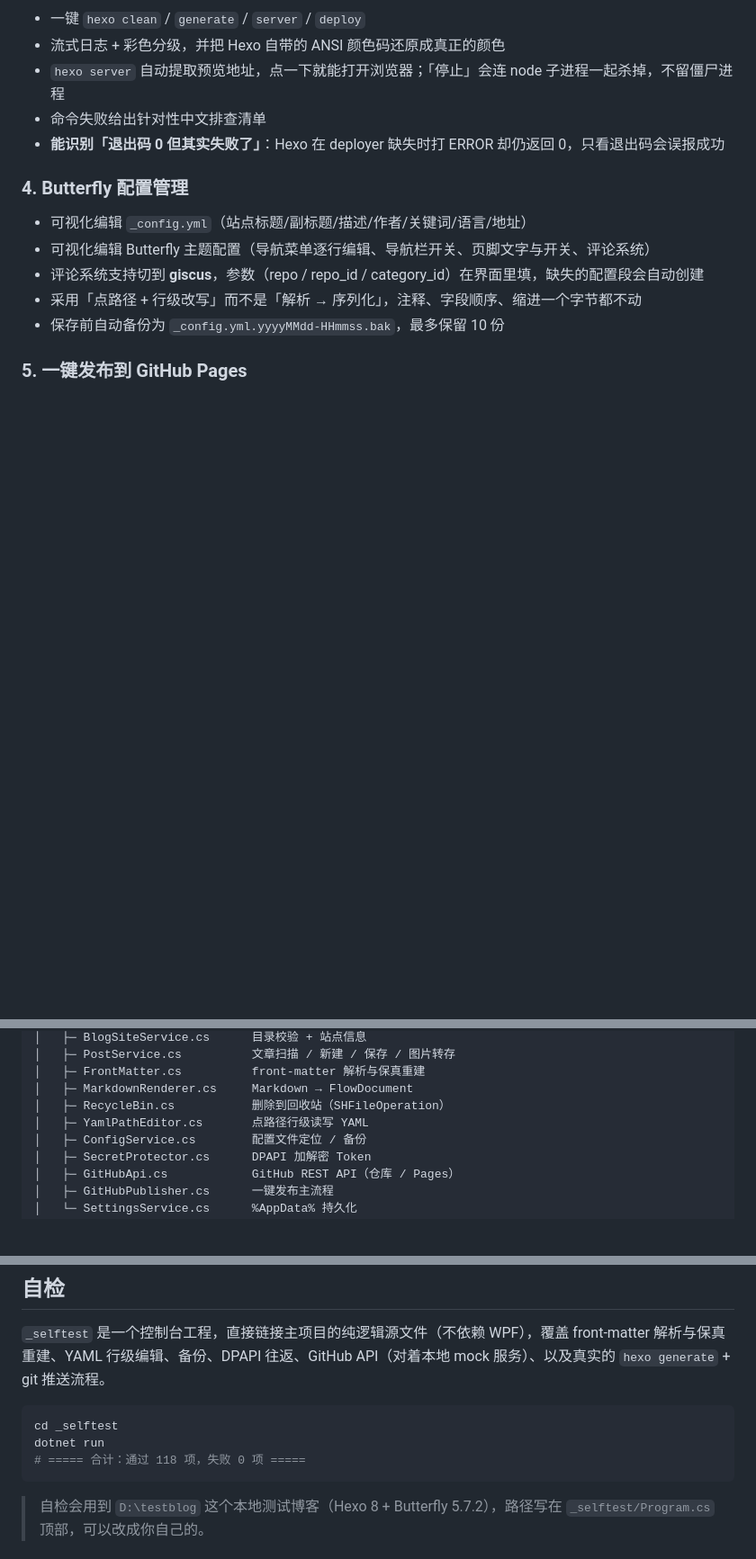
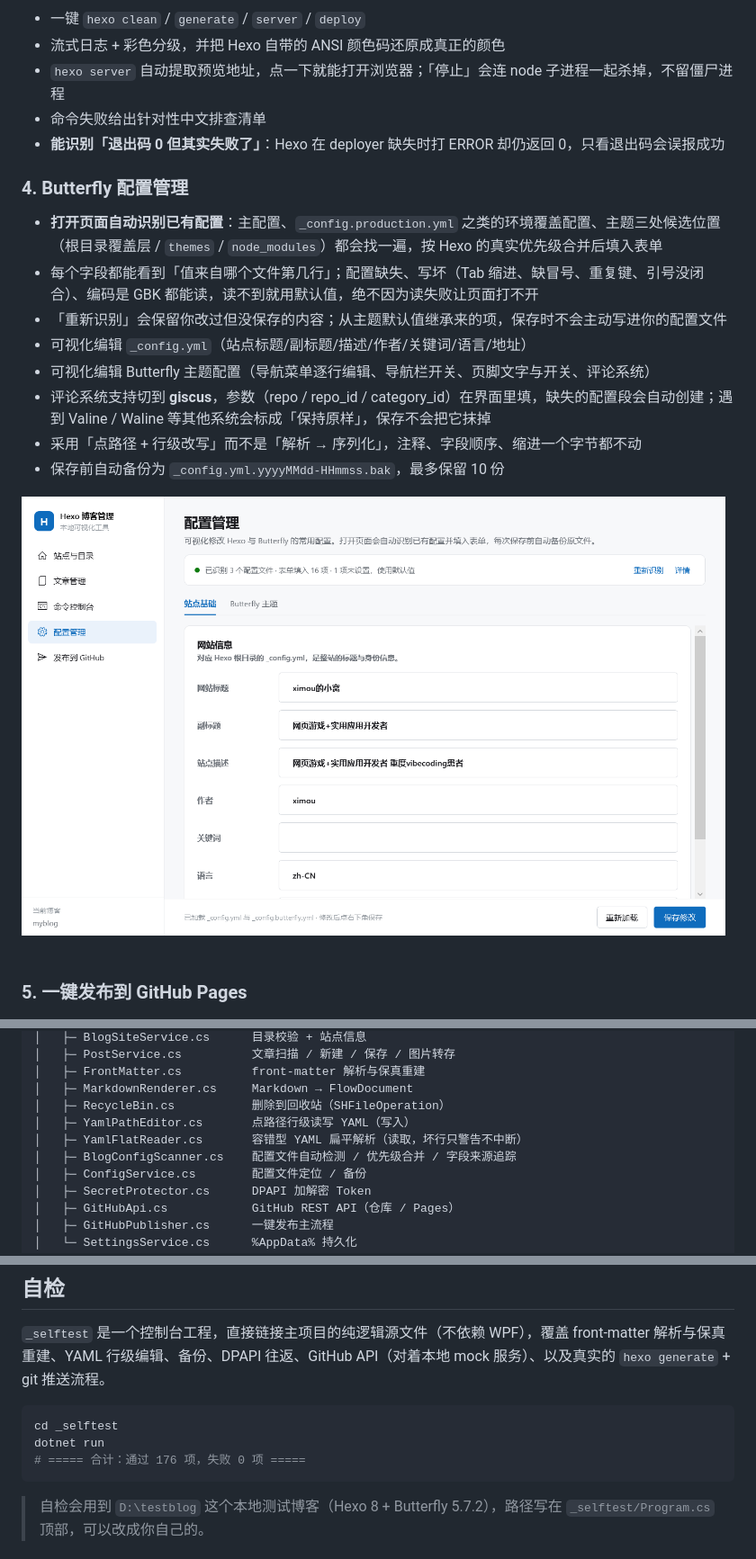
Before and after one commit to tianqi-studio/hexo-blog-manager, a Markdown page: README.md, 3 parts joined by grey strips. Shown at 90% size. GitHub-like rendering; pictures changed too: docs/screenshots/07-config.png (added); blank space fills up the shorter version.

````diff
--- a/README.md
+++ b/README.md
@@ -39,11 +39,16 @@
 - **能识别「退出码 0 但其实失败了」**：Hexo 在 deployer 缺失时打 ERROR 却仍返回 0，只看退出码会误报成功
 
 ### 4. Butterfly 配置管理
+- **打开页面自动识别已有配置**：主配置、`_config.production.yml` 之类的环境覆盖配置、主题三处候选位置（根目录覆盖层 / `themes` / `node_modules`）都会找一遍，按 Hexo 的真实优先级合并后填入表单
+- 每个字段都能看到「值来自哪个文件第几行」；配置缺失、写坏（Tab 缩进、缺冒号、重复键、引号没闭合）、编码是 GBK 都能读，读不到就用默认值，绝不因为读失败让页面打不开
+- 「重新识别」会保留你改过但没保存的内容；从主题默认值继承来的项，保存时不会主动写进你的配置文件
 - 可视化编辑 `_config.yml`（站点标题/副标题/描述/作者/关键词/语言/地址）
 - 可视化编辑 Butterfly 主题配置（导航菜单逐行编辑、导航栏开关、页脚文字与开关、评论系统）
-- 评论系统支持切到 **giscus**，参数（repo / repo_id / category_id）在界面里填，缺失的配置段会自动创建
+- 评论系统支持切到 **giscus**，参数（repo / repo_id / category_id）在界面里填，缺失的配置段会自动创建；遇到 Valine / Waline 等其他系统会标成「保持原样」，保存不会把它抹掉
 - 采用「点路径 + 行级改写」而不是「解析 → 序列化」，注释、字段顺序、缩进一个字节都不动
 - 保存前自动备份为 `_config.yml.yyyyMMdd-HHmmss.bak`，最多保留 10 份
+
+![配置自动识别](docs/screenshots/07-config.png)
 
 ### 5. 一键发布到 GitHub Pages
 ![发布](docs/screenshots/06-publish-done.png)
@@ -101,7 +106,9 @@ HexoBlogManager/
 │   ├─ FrontMatter.cs          front-matter 解析与保真重建
 │   ├─ MarkdownRenderer.cs     Markdown → FlowDocument
 │   ├─ RecycleBin.cs           删除到回收站（SHFileOperation）
-│   ├─ YamlPathEditor.cs       点路径行级读写 YAML
+│   ├─ YamlPathEditor.cs       点路径行级读写 YAML（写入）
+│   ├─ YamlFlatReader.cs       容错型 YAML 扁平解析（读取，坏行只警告不中断）
+│   ├─ BlogConfigScanner.cs    配置文件自动检测 / 优先级合并 / 字段来源追踪
 │   ├─ ConfigService.cs        配置文件定位 / 备份
 │   ├─ SecretProtector.cs      DPAPI 加解密 Token
 │   ├─ GitHubApi.cs            GitHub REST API（仓库 / Pages）
@@ -133,7 +140,7 @@ _selftest/            回归测试（链接主项目源文件，不需要 WPF）
 ```bash
 cd _selftest
 dotnet run
-# ===== 合计：通过 118 项，失败 0 项 =====
+# ===== 合计：通过 176 项，失败 0 项 =====
 ```
 
 > 自检会用到 `D:\testblog` 这个本地测试博客（Hexo 8 + Butterfly 5.7.2），路径写在 `_selftest/Program.cs` 顶部，可以改成你自己的。
````
Also changed, not shown: 11 other files.
